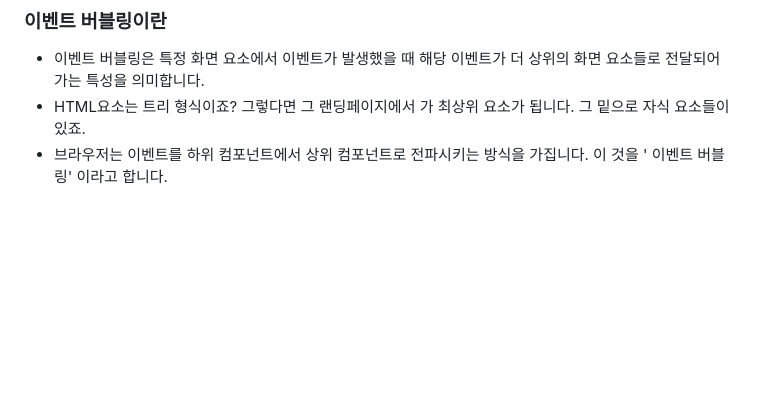
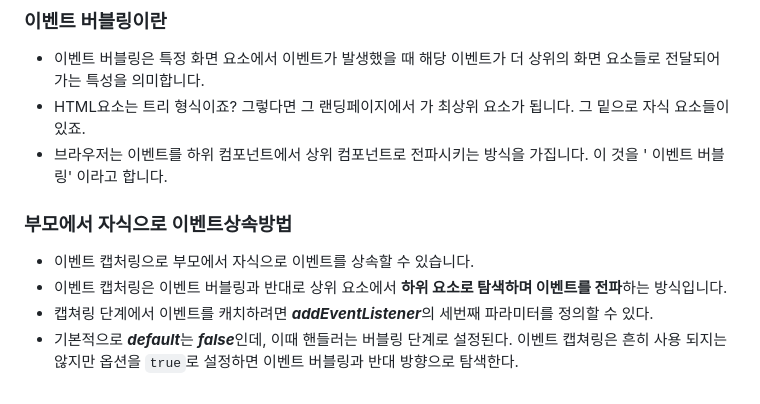
Before and after one commit to junsu1220/TIL, a Markdown page: React_50문.md, the part around the change. Rendered like a GitHub page; blank space fills up the shorter version.

```diff
--- a/React_50문.md
+++ b/React_50문.md
@@ -468,3 +468,10 @@ HEAD: header 정보 조회(HEAD)
 - 이벤트 버블링은 특정 화면 요소에서 이벤트가 발생했을 때 해당 이벤트가 더 상위의 화면 요소들로 전달되어 가는 특성을 의미합니다.
 - HTML요소는 트리 형식이죠? 그렇다면 그 랜딩페이지에서 <Body />가 최상위 요소가 됩니다. 그 밑으로 자식 요소들이 있죠.
 - 브라우저는 이벤트를 하위 컴포넌트에서 상위 컴포넌트로 전파시키는 방식을 가집니다. 이 것을 ' 이벤트 버블링' 이라고 합니다.
+
+### 부모에서 자식으로 이벤트상속방법
+
+- 이벤트 캡처링으로 부모에서 자식으로 이벤트를 상속할 수 있습니다.
+- 이벤트 캡처링은 이벤트 버블링과 반대로 상위 요소에서 **하위 요소로 탐색하며 이벤트를 전파**하는 방식입니다.
+- 캡쳐링 단계에서 이벤트를 캐치하려면 ***addEventListener***의 세번째 파라미터를 정의할 수 있다.
+- 기본적으로 ***default***는 ***false***인데, 이때 핸들러는 버블링 단계로 설정된다. 이벤트 캡쳐링은 흔히 사용 되지는 않지만 옵션을 `true`로 설정하면 이벤트 버블링과 반대 방향으로 탐색한다.
```
